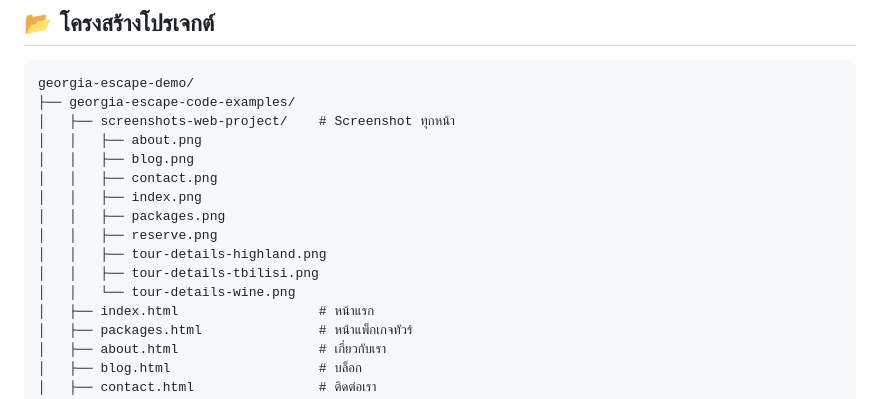
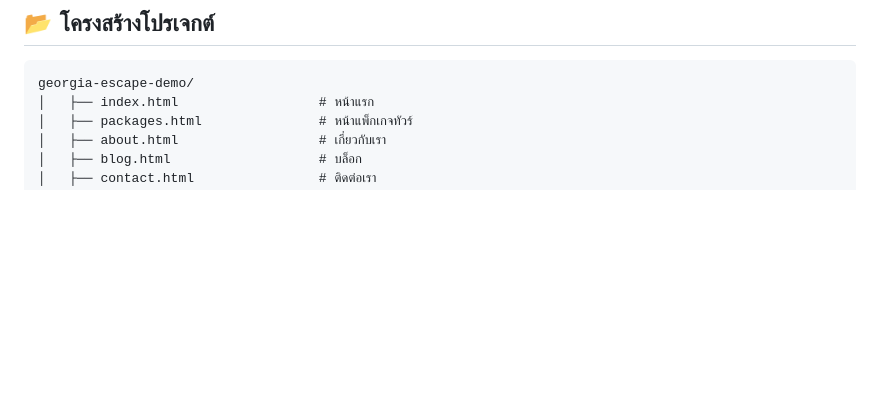
Before and after one commit to ctrlfaith/georgia-escape-demo, a Markdown page: README.md, the part around the change. GitHub-like rendering; blank space fills up the shorter version.

````diff
--- a/README.md
+++ b/README.md
@@ -87,17 +87,6 @@
 
 ```
 georgia-escape-demo/
-├── georgia-escape-code-examples/
-│   ├── screenshots-web-project/    # Screenshot ทุกหน้า
-│   │   ├── about.png
-│   │   ├── blog.png
-│   │   ├── contact.png
-│   │   ├── index.png
-│   │   ├── packages.png
-│   │   ├── reserve.png
-│   │   ├── tour-details-highland.png
-│   │   ├── tour-details-tbilisi.png
-│   │   └── tour-details-wine.png
 │   ├── index.html                  # หน้าแรก
 │   ├── packages.html               # หน้าแพ็กเกจทัวร์
 │   ├── about.html                  # เกี่ยวกับเรา
````
